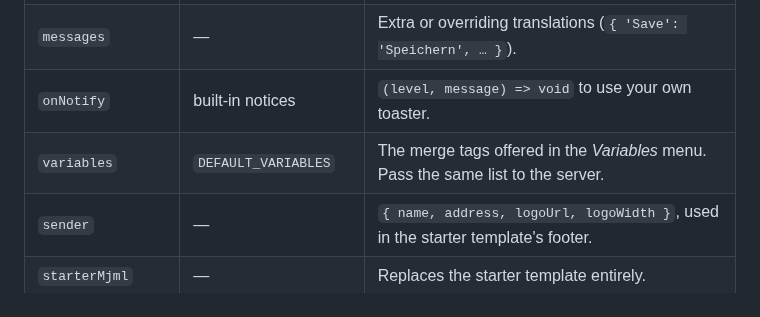
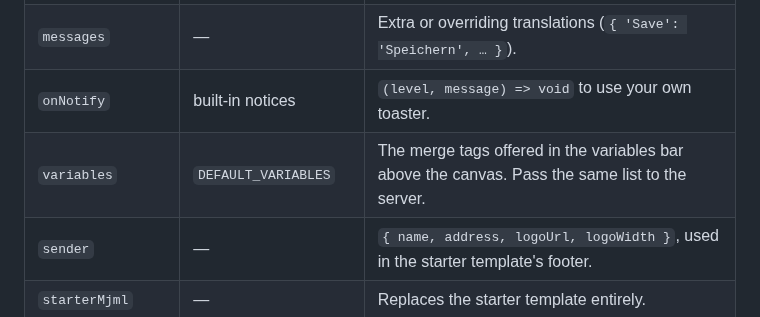
Before and after one commit to SergeMiro/best-email-builder, a Markdown page: docs/EDITOR.md, the part around the change. Drawn GitHub-style.

```diff
--- a/docs/EDITOR.md
+++ b/docs/EDITOR.md
@@ -152,7 +152,7 @@ all.
 | `locale` | `'en'` | `'en'`, `'fr'`, `'de'`, `'es'`, `'pt'`, `'ru'`, `'zh'`, or any BCP 47 tag used with `messages`. |
 | `messages` | — | Extra or overriding translations (`{ 'Save': 'Speichern', … }`). |
 | `onNotify` | built-in notices | `(level, message) => void` to use your own toaster. |
-| `variables` | `DEFAULT_VARIABLES` | The merge tags offered in the *Variables* menu. Pass the same list to the server. |
+| `variables` | `DEFAULT_VARIABLES` | The merge tags offered in the variables bar above the canvas. Pass the same list to the server. |
 | `sender` | — | `{ name, address, logoUrl, logoWidth }`, used in the starter template's footer. |
 | `starterMjml` | — | Replaces the starter template entirely. |
 | `templates` | `TEMPLATE_GALLERY` | The ready-made emails behind the *Templates* button (blank, simple, newsletter, welcome, promotion, event invitation). Pass your own `{ id, name, description, tags?, create({ sender, t }), meta?(t) }` entries, or `[]` to hide the gallery. The dialog has a search and the entries' `tags` as filters. |
```
Also changed, not shown: CHANGELOG.md (+7 -0 lines), docs/VARIABLES.md (+11 -11 lines), docs/assets/editor.png, 15 other files.
